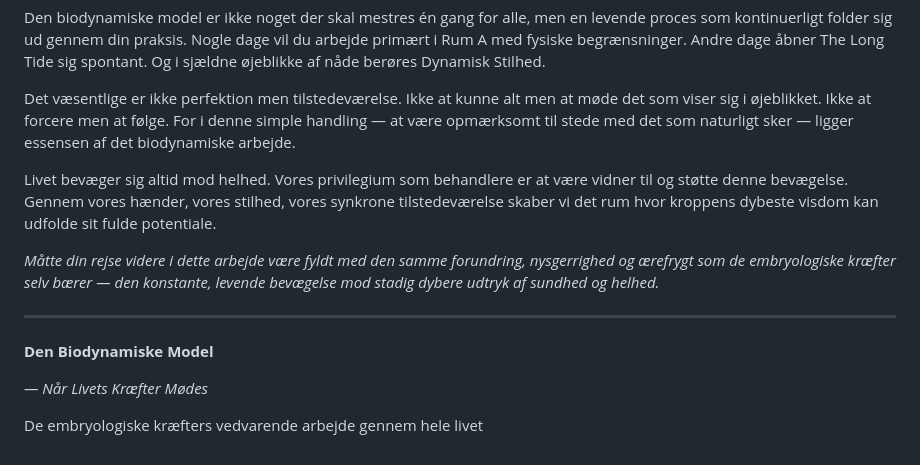
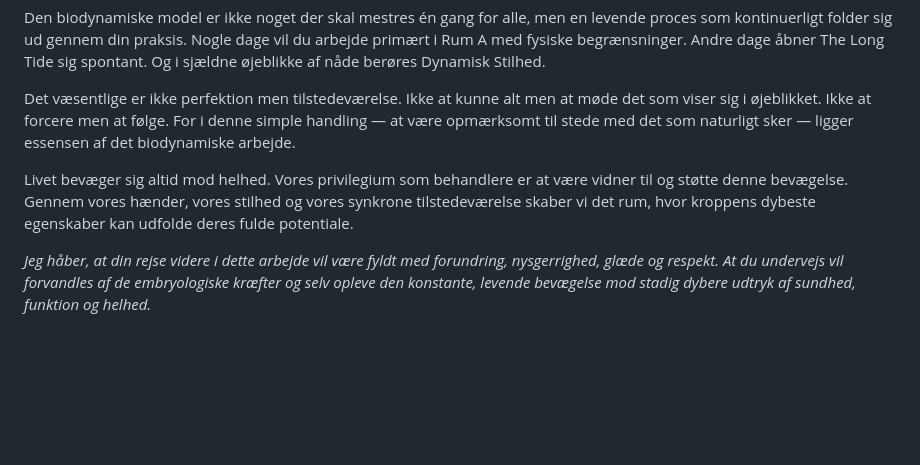
Before and after one commit to nklasfff/biodynamisk-app, a Markdown page: content/afslutning.md, the part around the change. Drawn GitHub-style; blank space fills up the shorter version.

Commit message:
Afslutning: omskrivning af afsluttende afsnit + slet bog-titel-linjer nederst

```diff
--- a/content/afslutning.md
+++ b/content/afslutning.md
@@ -48,14 +48,6 @@ Den biodynamiske model er ikke noget der skal mestres én gang for alle, men en
 
 Det væsentlige er ikke perfektion men tilstedeværelse. Ikke at kunne alt men at møde det som viser sig i øjeblikket. Ikke at forcere men at følge. For i denne simple handling — at være opmærksomt til stede med det som naturligt sker — ligger essensen af det biodynamiske arbejde.
 
-Livet bevæger sig altid mod helhed. Vores privilegium som behandlere er at være vidner til og støtte denne bevægelse. Gennem vores hænder, vores stilhed, vores synkrone tilstedeværelse skaber vi det rum hvor kroppens dybeste visdom kan udfolde sit fulde potentiale.
+Livet bevæger sig altid mod helhed. Vores privilegium som behandlere er at være vidner til og støtte denne bevægelse. Gennem vores hænder, vores stilhed og vores synkrone tilstedeværelse skaber vi det rum, hvor kroppens dybeste egenskaber kan udfolde deres fulde potentiale.
 
-*Måtte din rejse videre i dette arbejde være fyldt med den samme forundring, nysgerrighed og ærefrygt som de embryologiske kræfter selv bærer — den konstante, levende bevægelse mod stadig dybere udtryk af sundhed og helhed.*
-
----
-
-**Den Biodynamiske Model**
-
-*— Når Livets Kræfter Mødes*
-
-De embryologiske kræfters vedvarende arbejde gennem hele livet
+*Jeg håber, at din rejse videre i dette arbejde vil være fyldt med forundring, nysgerrighed, glæde og respekt. At du undervejs vil forvandles af de embryologiske kræfter og selv opleve den konstante, levende bevægelse mod stadig dybere udtryk af sundhed, funktion og helhed.*
```
